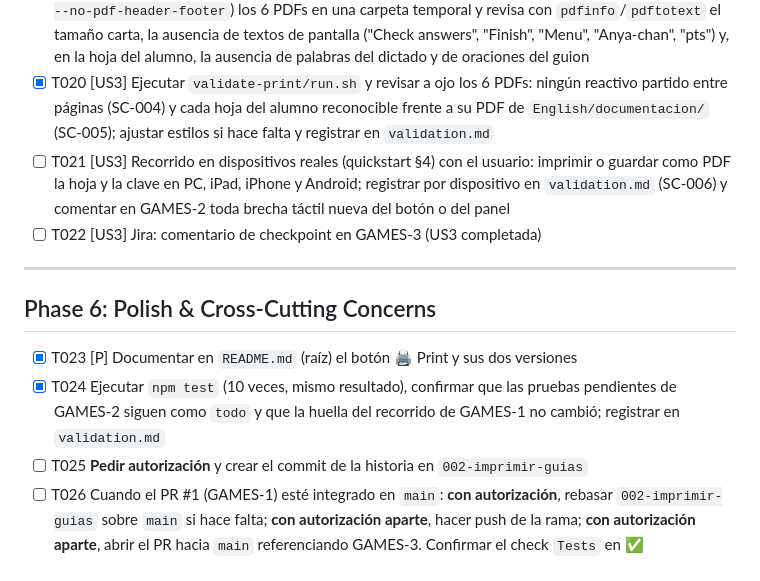
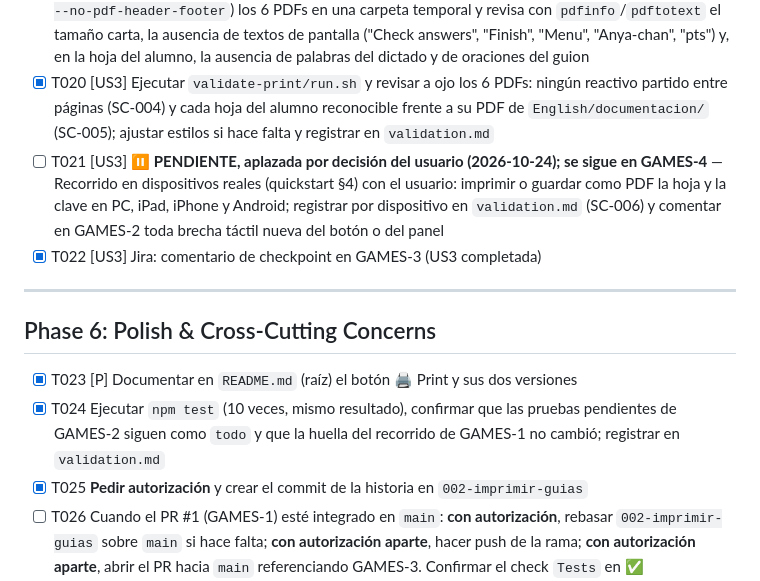
Before and after one commit to Florermg/Games, a Markdown page: specs/002-imprimir-guias/tasks.md, the part around the change. GitHub-like rendering.

```diff
--- a/specs/002-imprimir-guias/tasks.md
+++ b/specs/002-imprimir-guias/tasks.md
@@ -107,8 +107,8 @@ description: "Task list for 002-imprimir-guias"
 
 - [X] T019 [P] [US3] Crear `specs/002-imprimir-guias/validate-print/print-harness.html` (carga `../../../English/css/quiz.css` y los scripts de `English/js/` sin `engine.js`, y pone en `#print-area` `buildPrintHtml(DEMO_GUIDES[kind], version)` según `?kind=&version=`) y `specs/002-imprimir-guias/validate-print/run.sh`. El script genera con Chrome sin ventana (`--print-to-pdf --no-pdf-header-footer`) los 6 PDFs en una carpeta temporal y revisa con `pdfinfo`/`pdftotext` el tamaño carta, la ausencia de textos de pantalla ("Check answers", "Finish", "Menu", "Anya-chan", "pts") y, en la hoja del alumno, la ausencia de palabras del dictado y de oraciones del guion
 - [X] T020 [US3] Ejecutar `validate-print/run.sh` y revisar a ojo los 6 PDFs: ningún reactivo partido entre páginas (SC-004) y cada hoja del alumno reconocible frente a su PDF de `English/documentacion/` (SC-005); ajustar estilos si hace falta y registrar en `validation.md`
-- [ ] T021 [US3] Recorrido en dispositivos reales (quickstart §4) con el usuario: imprimir o guardar como PDF la hoja y la clave en PC, iPad, iPhone y Android; registrar por dispositivo en `validation.md` (SC-006) y comentar en GAMES-2 toda brecha táctil nueva del botón o del panel
-- [ ] T022 [US3] Jira: comentario de checkpoint en GAMES-3 (US3 completada)
+- [ ] T021 [US3] ⏸ **PENDIENTE, aplazada por decisión del usuario (2026-10-24); se sigue en GAMES-4** — Recorrido en dispositivos reales (quickstart §4) con el usuario: imprimir o guardar como PDF la hoja y la clave en PC, iPad, iPhone y Android; registrar por dispositivo en `validation.md` (SC-006) y comentar en GAMES-2 toda brecha táctil nueva del botón o del panel
+- [X] T022 [US3] Jira: comentario de checkpoint en GAMES-3 (US3 completada)
 
 ---
 
@@ -116,7 +116,7 @@ description: "Task list for 002-imprimir-guias"
 
 - [X] T023 [P] Documentar en `README.md` (raíz) el botón 🖨 Print y sus dos versiones
 - [X] T024 Ejecutar `npm test` (10 veces, mismo resultado), confirmar que las pruebas pendientes de GAMES-2 siguen como `todo` y que la huella del recorrido de GAMES-1 no cambió; registrar en `validation.md`
-- [ ] T025 **Pedir autorización** y crear el commit de la historia en `002-imprimir-guias`
+- [X] T025 **Pedir autorización** y crear el commit de la historia en `002-imprimir-guias`
 - [ ] T026 Cuando el PR #1 (GAMES-1) esté integrado en `main`: **con autorización**, rebasar `002-imprimir-guias` sobre `main` si hace falta; **con autorización aparte**, hacer push de la rama; **con autorización aparte**, abrir el PR hacia `main` referenciando GAMES-3. Confirmar el check `Tests` en ✅
 - [ ] T027 Cierre en Jira (Principio III, paso 5): verificar que `tasks.md` no tiene tareas eliminadas ni alteradas en su alcance respecto al checklist comentado en GAMES-3; **pedir autorización** para integrar el PR; confirmar ✅ en `main`; actualizar la descripción de GAMES-3 con "**Implementado**" y transicionarla a "Listo"
 
```
Also changed, not shown: specs/002-imprimir-guias/validation.md (+7 -0 lines).
